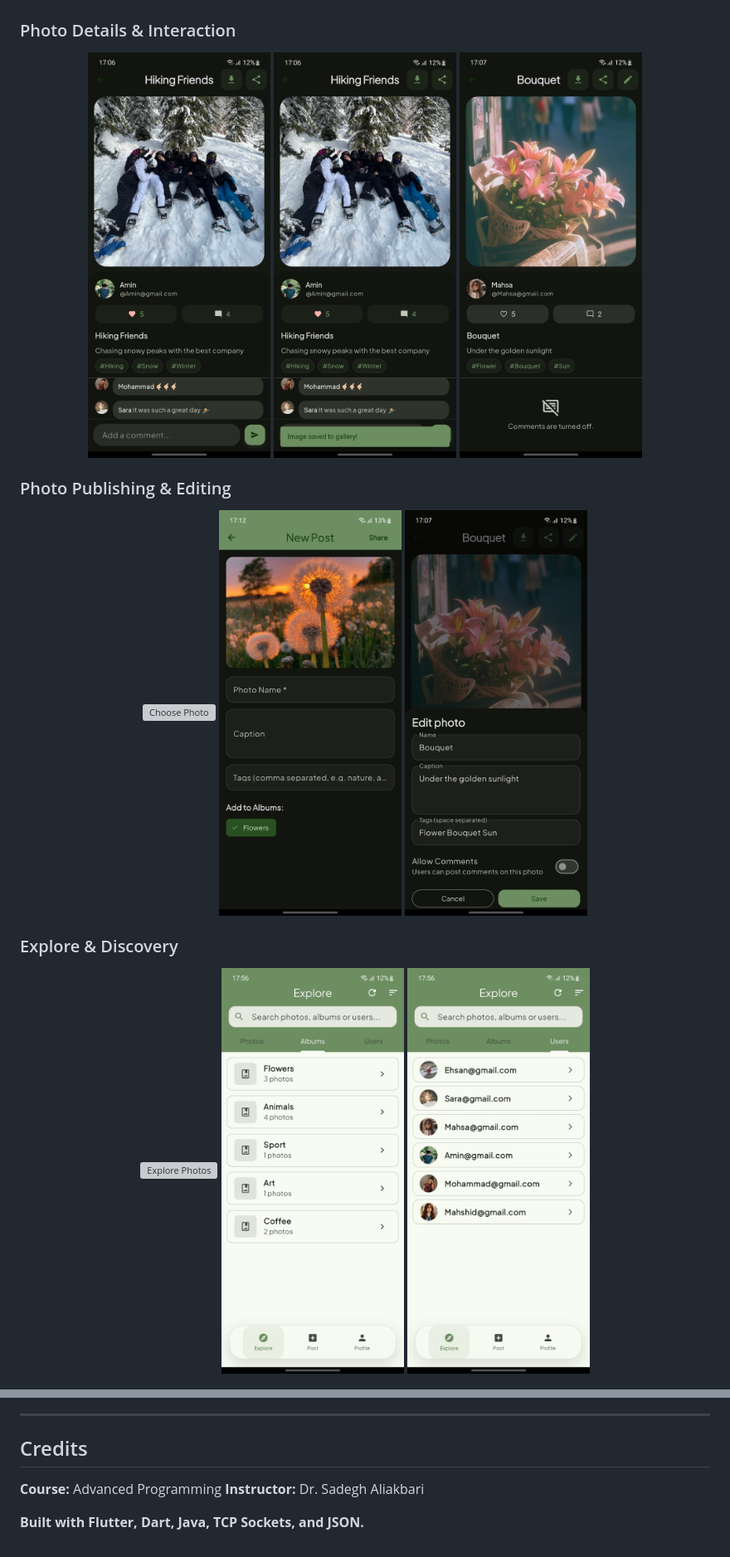
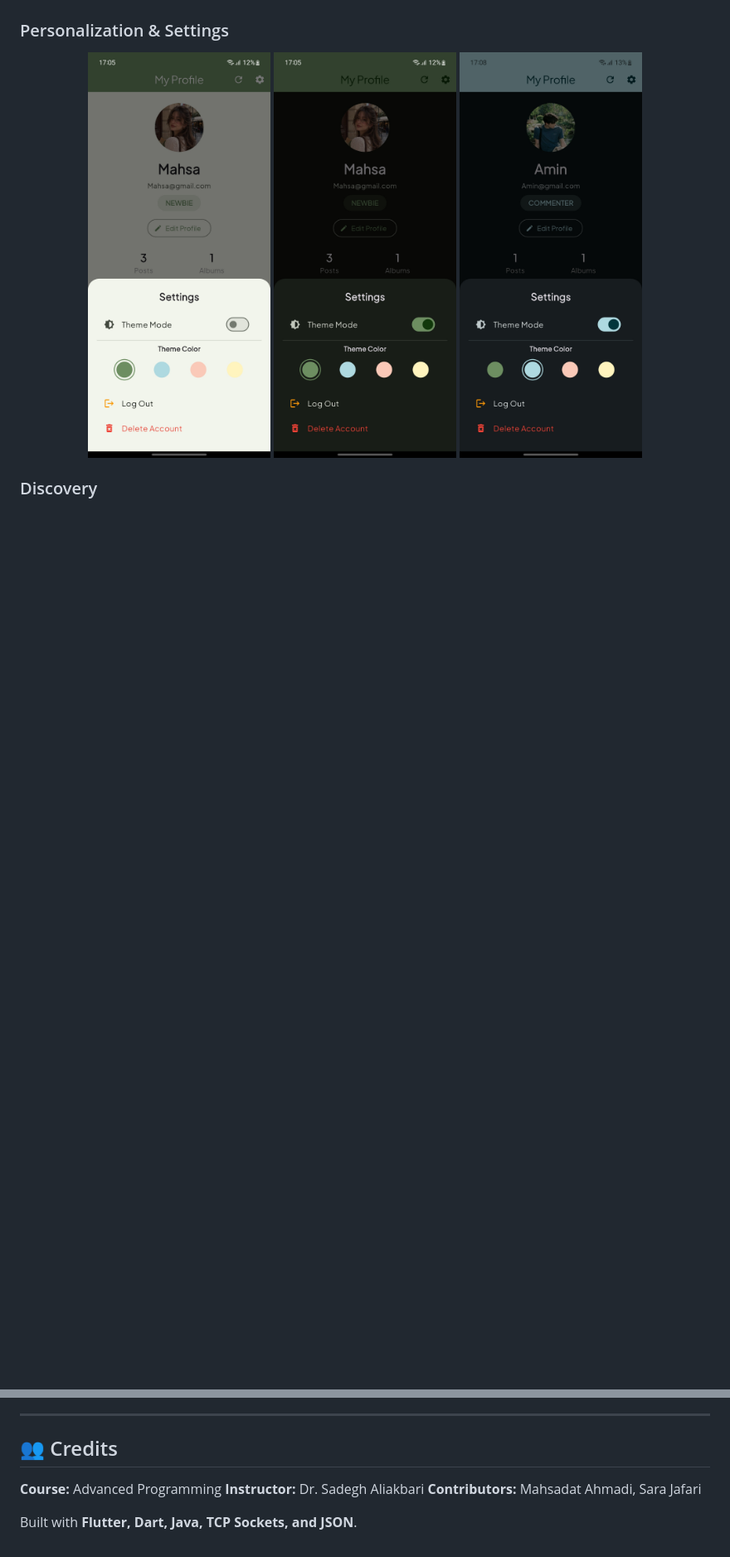
Before and after one commit to mahsaarp/Mora, a Markdown page: README.md, 2 parts joined by grey strips. Shown at 83% size. GitHub-like rendering; blank space fills up the shorter version; grey boxes are pictures that could not be loaded.

```diff
--- a/README.md
+++ b/README.md
@@ -93,29 +104,15 @@ The client and server communicate through a custom **TCP Socket** layer using **
   <img src="screenshots/edit_profile.jpg" alt="Edit Profile" width="220"/>
 </p>
 
-### Photo Details & Interaction
+### Personalization & Settings
 
 <p align="center">
-  <img src="screenshots/photo_detail.jpg" alt="Photo Details" width="220"/>
-  <img src="screenshots/save_to_gallery.jpg" alt="Save Photo to Gallery" width="220"/>
-  <img src="screenshots/comments_off.jpg" alt="Comments Disabled" width="220"/>
+  <img src="screenshots/light_mode.jpg" alt="Light Mode and Theme Settings" width="220"/>
+  <img src="screenshots/dark_mode.jpg" alt="Dark Mode" width="220"/>
+  <img src="screenshots/blue_theme.jpg" alt="Color Theme" width="220"/>
 </p>
 
-### Photo Publishing & Editing
-
-<p align="center">
-  <img src="screenshots/choose.jpg" alt="Choose Photo" width="220"/>
-  <img src="screenshots/post.jpg" alt="Create Post" width="220"/>
-  <img src="screenshots/edit_photo.jpg" alt="Edit Photo" width="220"/>
-</p>
-
-### Explore & Discovery
-
-<p align="center">
-  <img src="screenshots/explore_photos.jpg" alt="Explore Photos" width="220"/>
-  <img src="screenshots/explore_albums.jpg" alt="Explore Albums" width="220"/>
-  <img src="screenshots/explore_users.jpg" alt="Explore Users" width="220"/>
-</p>
+### Discovery
 
 <p align="center">
   <img src="screenshots/search.jpg" alt="Search" width="220"/>
@@ -241,9 +247,10 @@ The project covers:
 
 ---
 
-## Credits
+## 👥 Credits
 
 **Course:** Advanced Programming
 **Instructor:** Dr. Sadegh Aliakbari
+**Contributors:** Mahsadat Ahmadi, Sara Jafari
 
-**Built with Flutter, Dart, Java, TCP Sockets, and JSON.**
+Built with **Flutter, Dart, Java, TCP Sockets, and JSON**.
```
Also changed, not shown: other parts of README.md (+68 -48 lines).
